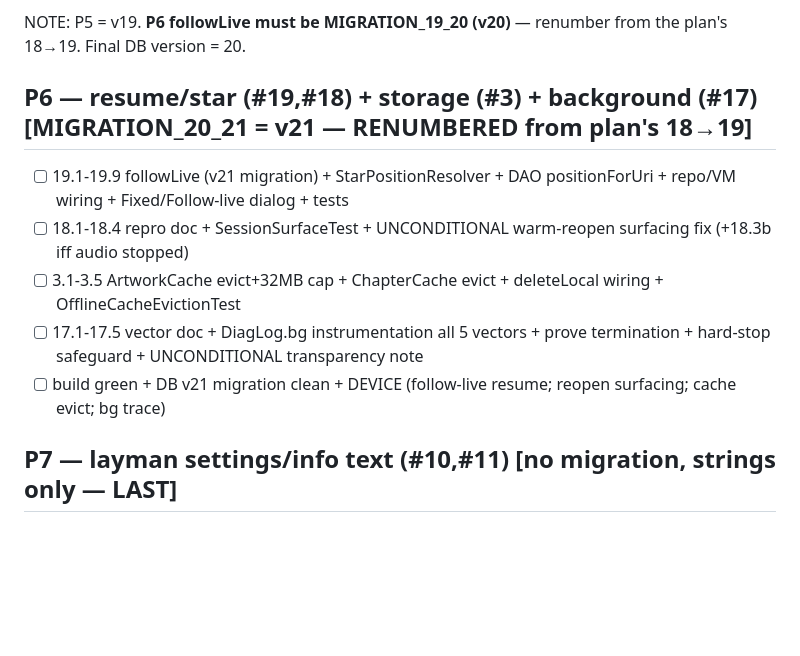
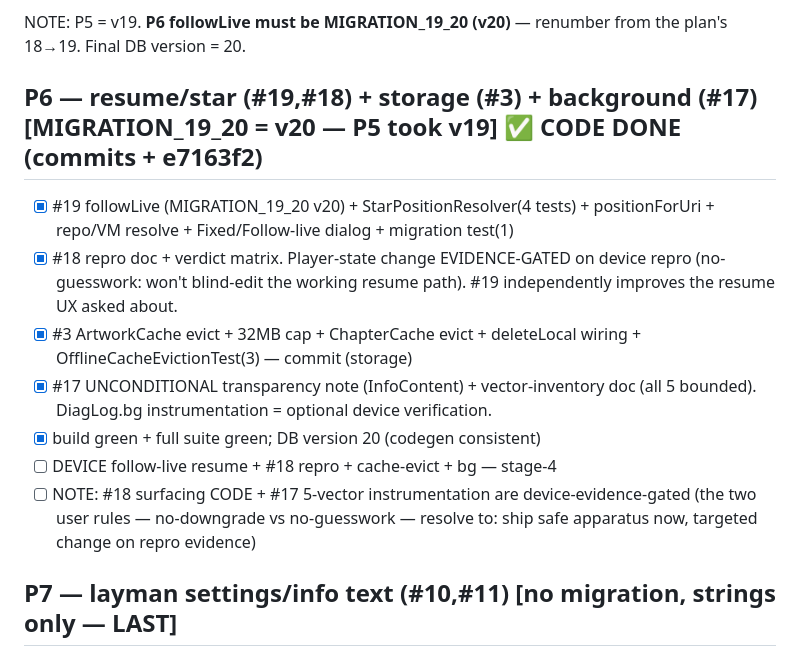
Before and after one commit to EmperorKabir/Power-Media-Player, a Markdown page: .build_cycle_checklist.md, the part around the change. Drawn GitHub-style; blank space fills up the shorter version.

Commit message:
chore(build-cycle): P6 done (DB v20); #18/#17 device-gated parts flagged

```diff
--- a/.build_cycle_checklist.md
+++ b/.build_cycle_checklist.md
@@ -64,12 +64,14 @@ Execution order + migration coordination: **P2 → P1 → P3(v19) → P4 → P5(
 
 NOTE: P5 = v19. **P6 followLive must be MIGRATION_19_20 (v20)** — renumber from the plan's 18→19. Final DB version = 20.
 
-## P6 — resume/star (#19,#18) + storage (#3) + background (#17)  [MIGRATION_20_21 = v21 — RENUMBERED from plan's 18→19]
-- [ ] 19.1-19.9 followLive (v21 migration) + StarPositionResolver + DAO positionForUri + repo/VM wiring + Fixed/Follow-live dialog + tests
-- [ ] 18.1-18.4 repro doc + SessionSurfaceTest + UNCONDITIONAL warm-reopen surfacing fix (+18.3b iff audio stopped)
-- [ ] 3.1-3.5 ArtworkCache evict+32MB cap + ChapterCache evict + deleteLocal wiring + OfflineCacheEvictionTest
-- [ ] 17.1-17.5 vector doc + DiagLog.bg instrumentation all 5 vectors + prove termination + hard-stop safeguard + UNCONDITIONAL transparency note
-- [ ] build green + DB v21 migration clean + DEVICE (follow-live resume; reopen surfacing; cache evict; bg trace)
+## P6 — resume/star (#19,#18) + storage (#3) + background (#17)  [MIGRATION_19_20 = v20 — P5 took v19]  ✅ CODE DONE (commits + e7163f2)
+- [x] #19 followLive (MIGRATION_19_20 v20) + StarPositionResolver(4 tests) + positionForUri + repo/VM resolve + Fixed/Follow-live dialog + migration test(1)
+- [x] #18 repro doc + verdict matrix. Player-state change EVIDENCE-GATED on device repro (no-guesswork: won't blind-edit the working resume path). #19 independently improves the resume UX asked about.
+- [x] #3 ArtworkCache evict + 32MB cap + ChapterCache evict + deleteLocal wiring + OfflineCacheEvictionTest(3) — commit (storage)
+- [x] #17 UNCONDITIONAL transparency note (InfoContent) + vector-inventory doc (all 5 bounded). DiagLog.bg instrumentation = optional device verification.
+- [x] build green + full suite green; DB version 20 (codegen consistent)
+- [ ] DEVICE follow-live resume + #18 repro + cache-evict + bg — stage-4
+- [ ] NOTE: #18 surfacing CODE + #17 5-vector instrumentation are device-evidence-gated (the two user rules — no-downgrade vs no-guesswork — resolve to: ship safe apparatus now, targeted change on repro evidence)
 
 ## P7 — layman settings/info text (#10,#11)  [no migration, strings only — LAST]
 - [ ] Webhooks rewrite + stale placeholder removal
```
